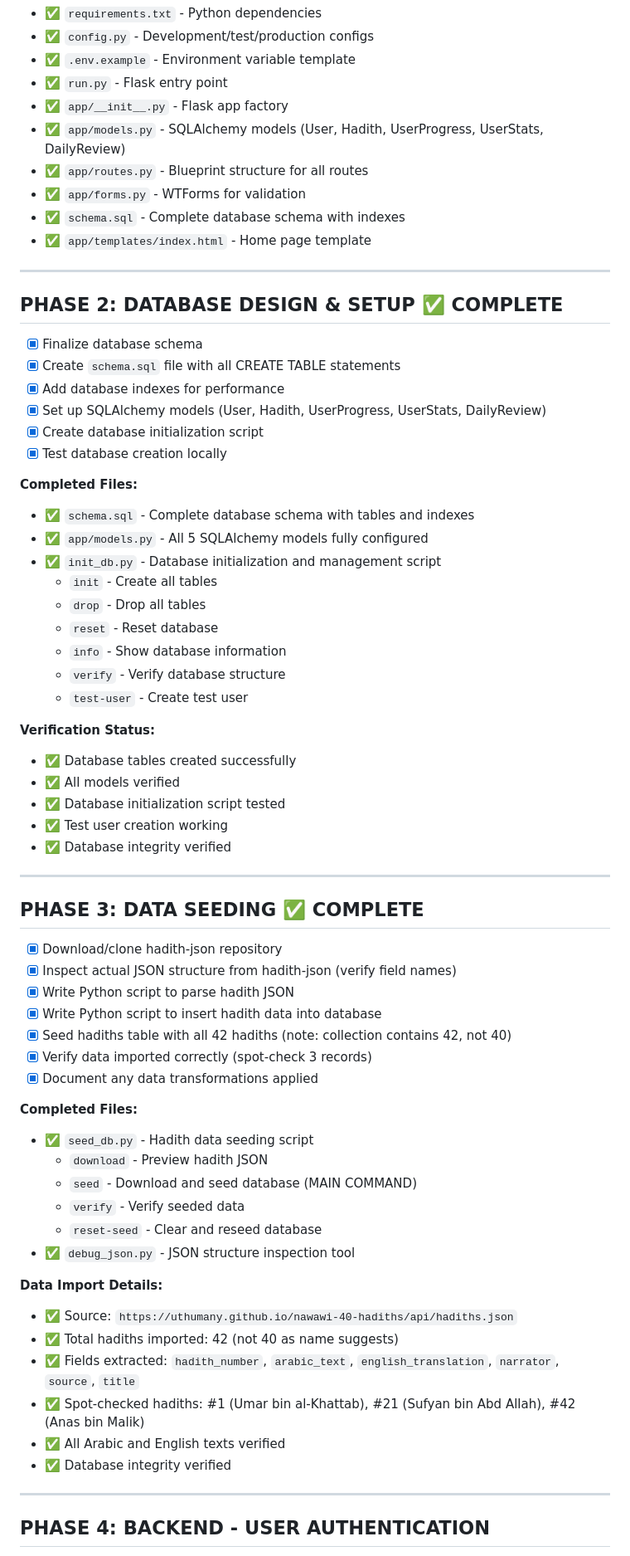
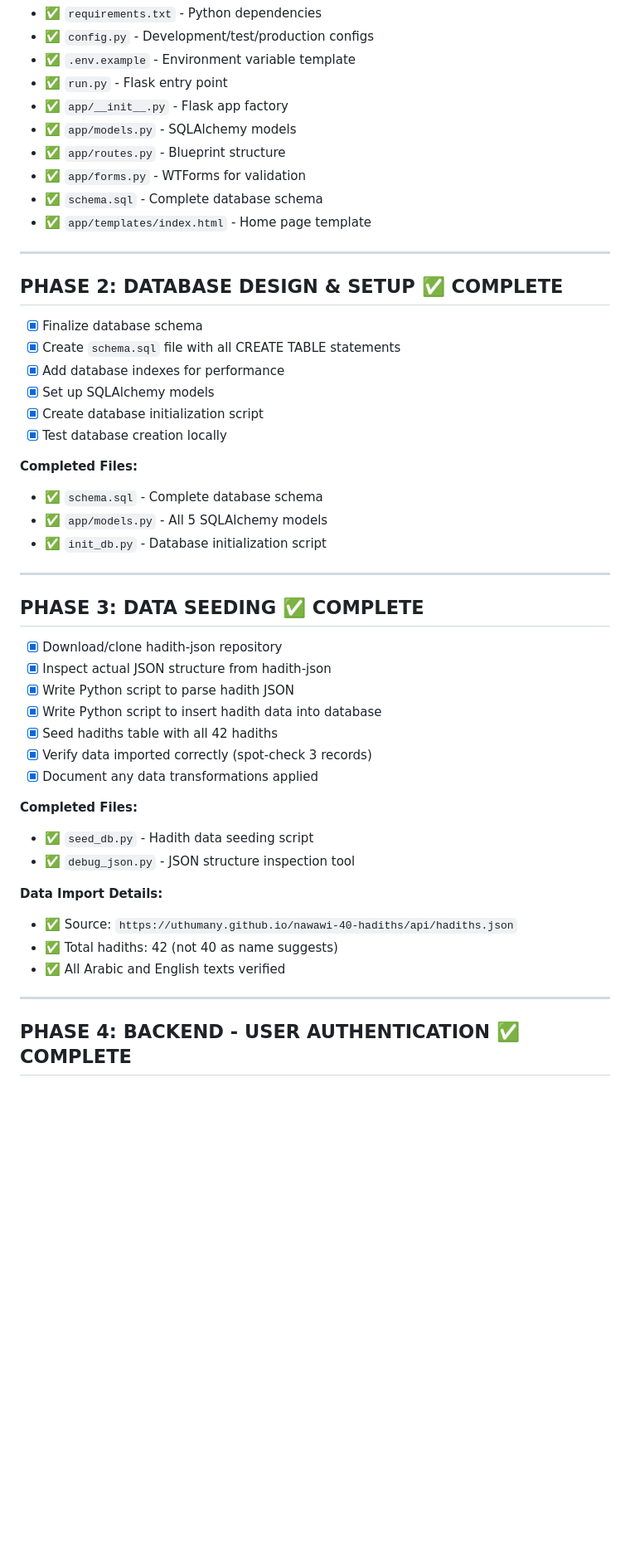
Before and after one commit to farukmgm/forty-hadith-app, a Markdown page: PROJECT_CHECKLIST.md, the part around one of its changes. Shown at 83% size. Drawn GitHub-style; blank space fills up the shorter version.

```diff
--- a/PROJECT_CHECKLIST.md
+++ b/PROJECT_CHECKLIST.md
@@ -26,10 +26,10 @@ A web application built with Python (Flask), SQL, and JavaScript to help users l
 - ✅ `.env.example` - Environment variable template
 - ✅ `run.py` - Flask entry point
 - ✅ `app/__init__.py` - Flask app factory
-- ✅ `app/models.py` - SQLAlchemy models (User, Hadith, UserProgress, UserStats, DailyReview)
-- ✅ `app/routes.py` - Blueprint structure for all routes
+- ✅ `app/models.py` - SQLAlchemy models
+- ✅ `app/routes.py` - Blueprint structure
 - ✅ `app/forms.py` - WTForms for validation
-- ✅ `schema.sql` - Complete database schema with indexes
+- ✅ `schema.sql` - Complete database schema
 - ✅ `app/templates/index.html` - Home page template
 
 ---
@@ -39,57 +39,37 @@ A web application built with Python (Flask), SQL, and JavaScript to help users l
 - [x] Finalize database schema
 - [x] Create `schema.sql` file with all CREATE TABLE statements
 - [x] Add database indexes for performance
-- [x] Set up SQLAlchemy models (User, Hadith, UserProgress, UserStats, DailyReview)
+- [x] Set up SQLAlchemy models
 - [x] Create database initialization script
 - [x] Test database creation locally
 
 **Completed Files:**
-- ✅ `schema.sql` - Complete database schema with tables and indexes
-- ✅ `app/models.py` - All 5 SQLAlchemy models fully configured
-- ✅ `init_db.py` - Database initialization and management script
-  - `init` - Create all tables
-  - `drop` - Drop all tables
-  - `reset` - Reset database
-  - `info` - Show database information
-  - `verify` - Verify database structure
-  - `test-user` - Create test user
-
-**Verification Status:**
-- ✅ Database tables created successfully
-- ✅ All models verified
-- ✅ Database initialization script tested
-- ✅ Test user creation working
-- ✅ Database integrity verified
+- ✅ `schema.sql` - Complete database schema
+- ✅ `app/models.py` - All 5 SQLAlchemy models
+- ✅ `init_db.py` - Database initialization script
 
 ---
 
 ## PHASE 3: DATA SEEDING ✅ COMPLETE
 
 - [x] Download/clone hadith-json repository
-- [x] Inspect actual JSON structure from hadith-json (verify field names)
+- [x] Inspect actual JSON structure from hadith-json
 - [x] Write Python script to parse hadith JSON
 - [x] Write Python script to insert hadith data into database
-- [x] Seed hadiths table with all 42 hadiths (note: collection contains 42, not 40)
+- [x] Seed hadiths table with all 42 hadiths
 - [x] Verify data imported correctly (spot-check 3 records)
 - [x] Document any data transformations applied
 
 **Completed Files:**
 - ✅ `seed_db.py` - Hadith data seeding script
-  - `download` - Preview hadith JSON
-  - `seed` - Download and seed database (MAIN COMMAND)
-  - `verify` - Verify seeded data
-  - `reset-seed` - Clear and reseed database
 - ✅ `debug_json.py` - JSON structure inspection tool
 
 **Data Import Details:**
 - ✅ Source: `https://uthumany.github.io/nawawi-40-hadiths/api/hadiths.json`
-- ✅ Total hadiths imported: 42 (not 40 as name suggests)
-- ✅ Fields extracted: `hadith_number`, `arabic_text`, `english_translation`, `narrator`, `source`, `title`
-- ✅ Spot-checked hadiths: #1 (Umar bin al-Khattab), #21 (Sufyan bin Abd Allah), #42 (Anas bin Malik)
+- ✅ Total hadiths: 42 (not 40 as name suggests)
 - ✅ All Arabic and English texts verified
-- ✅ Database integrity verified
 
 ---
 
-## PHASE 4: BACKEND - USER AUTHENTICATION
+## PHASE 4: BACKEND - USER AUTHENTICATION ✅ COMPLETE
 
```
Also changed, not shown: other parts of PROJECT_CHECKLIST.md (+100 -58 lines).
